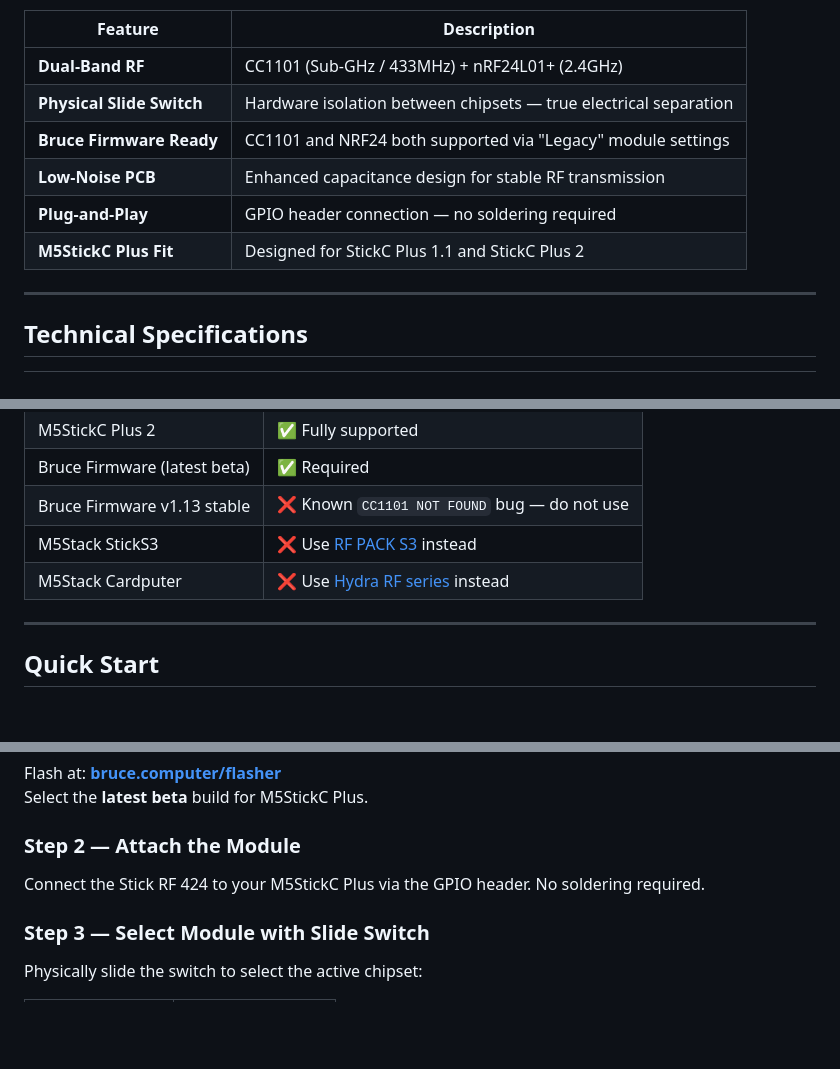
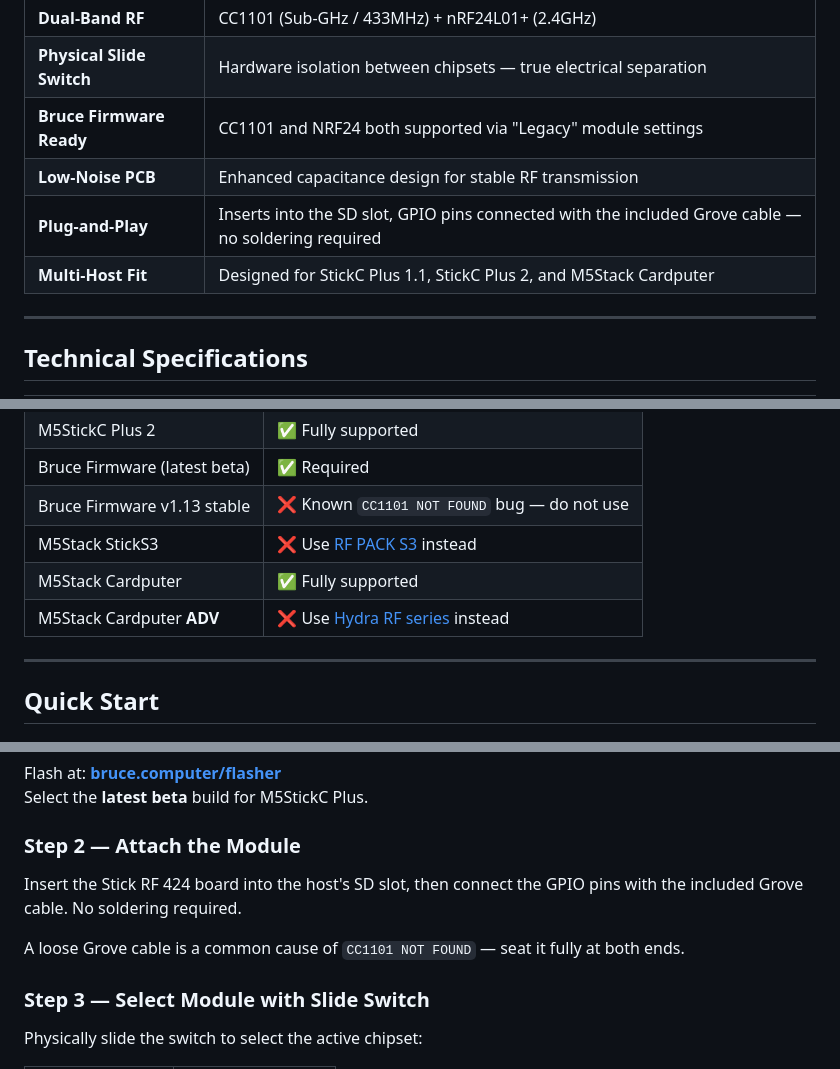
Before and after one commit to pingequalab/stick-rf-424, a Markdown page: README.md, 3 parts joined by grey strips. GitHub-like rendering; blank space fills up the shorter version.

Commit message:
docs: correct host list and attachment method
M5Stack Cardputer is a supported host (was incorrectly marked unsupported);
Cardputer ADV is the one that needs Hydra RF instead. The module attaches via
the SD slot plus the included Grove cable, not the GPIO header.

```diff
--- a/README.md
+++ b/README.md
@@ -36,8 +36,8 @@ With 92+ community reviews and compatibility with **Bruce firmware**, the Stick
 | **Physical Slide Switch** | Hardware isolation between chipsets — true electrical separation |
 | **Bruce Firmware Ready** | CC1101 and NRF24 both supported via "Legacy" module settings |
 | **Low-Noise PCB** | Enhanced capacitance design for stable RF transmission |
-| **Plug-and-Play** | GPIO header connection — no soldering required |
-| **M5StickC Plus Fit** | Designed for StickC Plus 1.1 and StickC Plus 2 |
+| **Plug-and-Play** | Inserts into the SD slot, GPIO pins connected with the included Grove cable — no soldering required |
+| **Multi-Host Fit** | Designed for StickC Plus 1.1, StickC Plus 2, and M5Stack Cardputer |
 
 ---
 
@@ -70,7 +70,8 @@ With 92+ community reviews and compatibility with **Bruce firmware**, the Stick
 | Bruce Firmware (latest beta) | ✅ Required |
 | Bruce Firmware v1.13 stable | ❌ Known `CC1101 NOT FOUND` bug — do not use |
 | M5Stack StickS3 | ❌ Use [RF PACK S3](https://github.com/pingequalab/rf-pack-s3) instead |
-| M5Stack Cardputer | ❌ Use [Hydra RF series](https://www.pingequa.com/pages/wiki?utm_source=github&utm_medium=readme&utm_campaign=stick-rf-424) instead |
+| M5Stack Cardputer | ✅ Fully supported |
+| M5Stack Cardputer **ADV** | ❌ Use [Hydra RF series](https://www.pingequa.com/pages/wiki?utm_source=github&utm_medium=readme&utm_campaign=stick-rf-424) instead |
 
 ---
 
@@ -85,7 +86,9 @@ Select the **latest beta** build for M5StickC Plus.
 
 ### Step 2 — Attach the Module
 
-Connect the Stick RF 424 to your M5StickC Plus via the GPIO header. No soldering required.
+Insert the Stick RF 424 board into the host's SD slot, then connect the GPIO pins with the included Grove cable. No soldering required.
+
+A loose Grove cable is a common cause of `CC1101 NOT FOUND` — seat it fully at both ends.
 
 ### Step 3 — Select Module with Slide Switch
 
```
Also changed, not shown: other parts of README.md (+3 -3 lines).
